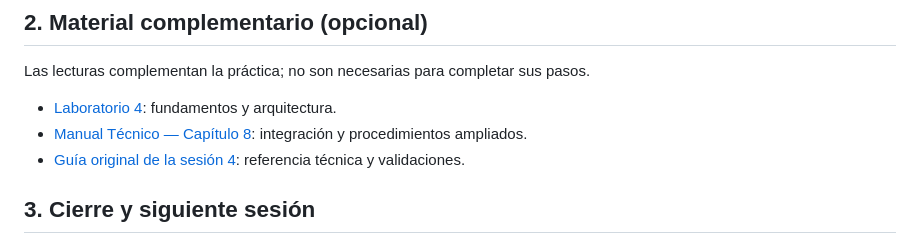
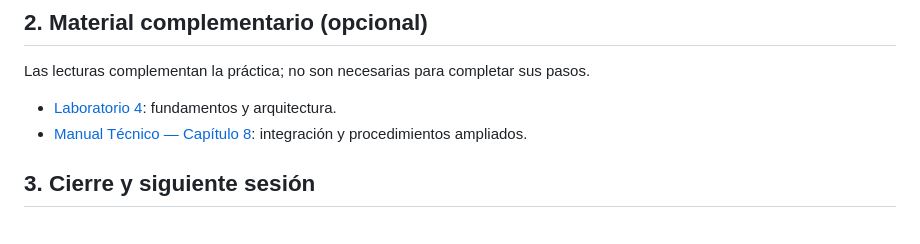
Before and after one commit to juliopez/ia-local-integracion, a Markdown page: vol3_laboratorios/Guia_Autonoma_Sesion04_Windows_Paso_a_Paso.md, the part around the change. GitHub-like rendering.

Commit message:
docs(session4): remove redundant original guide from optional resources

```diff
--- a/vol3_laboratorios/Guia_Autonoma_Sesion04_Windows_Paso_a_Paso.md
+++ b/vol3_laboratorios/Guia_Autonoma_Sesion04_Windows_Paso_a_Paso.md
@@ -195,7 +195,6 @@ Las lecturas complementan la práctica; no son necesarias para completar sus pas
 
 - [Laboratorio 4](Lab04.md): fundamentos y arquitectura.
 - [Manual Técnico — Capítulo 8](../vol2_manual_tecnico/cap08_mt.md): integración y procedimientos ampliados.
-- [Guía original de la sesión 4](Guia_Autonoma_Sesion04_Windows.md): referencia técnica y validaciones.
 
 ## 3. Cierre y siguiente sesión
 
```
